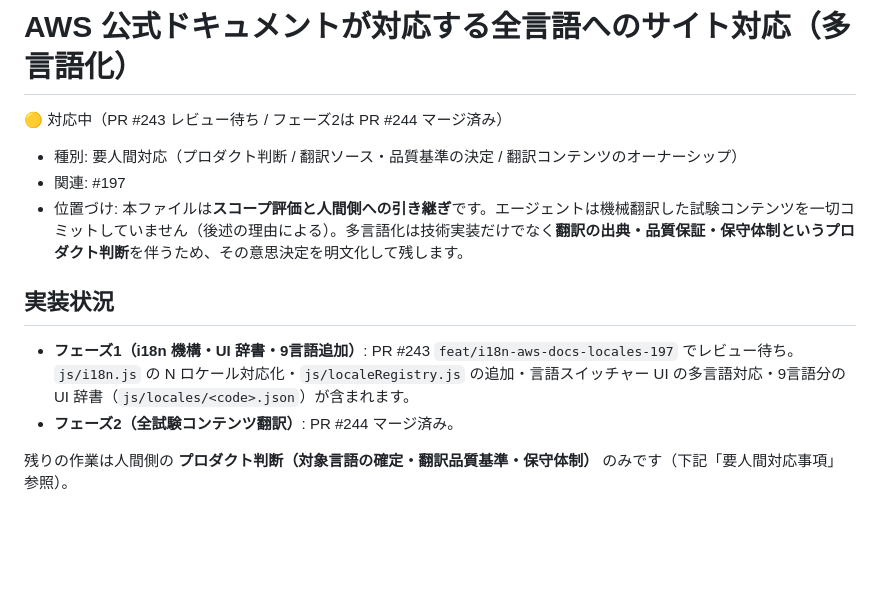
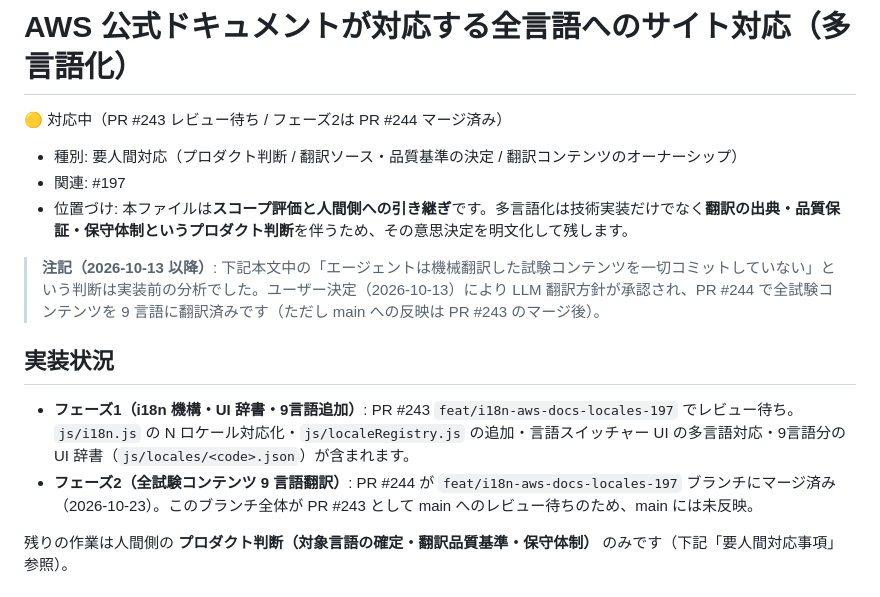
Before and after one commit to Kenta-Matsuda/Kenta-Matsuda.github.io-aws-study, a Markdown page: docs/action-required/issue-197-multilanguage-support.md, the part around the change. Drawn GitHub-style; blank space fills up the shorter version.

Commit message:
docs: issue-197 実装状況のフェーズ2説明を正確化し旧方針注記を追加

```diff
--- a/docs/action-required/issue-197-multilanguage-support.md
+++ b/docs/action-required/issue-197-multilanguage-support.md
@@ -4,12 +4,14 @@
 
 - 種別: 要人間対応（プロダクト判断 / 翻訳ソース・品質基準の決定 / 翻訳コンテンツのオーナーシップ）
 - 関連: #197
-- 位置づけ: 本ファイルは**スコープ評価と人間側への引き継ぎ**です。エージェントは機械翻訳した試験コンテンツを一切コミットしていません（後述の理由による）。多言語化は技術実装だけでなく**翻訳の出典・品質保証・保守体制というプロダクト判断**を伴うため、その意思決定を明文化して残します。
+- 位置づけ: 本ファイルは**スコープ評価と人間側への引き継ぎ**です。多言語化は技術実装だけでなく**翻訳の出典・品質保証・保守体制というプロダクト判断**を伴うため、その意思決定を明文化して残します。
+
+> **注記（2026-10-13 以降）**: 下記本文中の「エージェントは機械翻訳した試験コンテンツを一切コミットしていない」という判断は実装前の分析でした。ユーザー決定（2026-10-13）により LLM 翻訳方針が承認され、PR #244 で全試験コンテンツを 9 言語に翻訳済みです（ただし main への反映は PR #243 のマージ後）。
 
 ## 実装状況
 
 - **フェーズ1（i18n 機構・UI 辞書・9言語追加）**: PR #243 `feat/i18n-aws-docs-locales-197` でレビュー待ち。`js/i18n.js` の N ロケール対応化・`js/localeRegistry.js` の追加・言語スイッチャー UI の多言語対応・9言語分の UI 辞書（`js/locales/<code>.json`）が含まれます。
-- **フェーズ2（全試験コンテンツ翻訳）**: PR #244 マージ済み。
+- **フェーズ2（全試験コンテンツ 9 言語翻訳）**: PR #244 が `feat/i18n-aws-docs-locales-197` ブランチにマージ済み（2026-10-23）。このブランチ全体が PR #243 として main へのレビュー待ちのため、main には未反映。
 
 残りの作業は人間側の **プロダクト判断（対象言語の確定・翻訳品質基準・保守体制）** のみです（下記「要人間対応事項」参照）。
 
```
